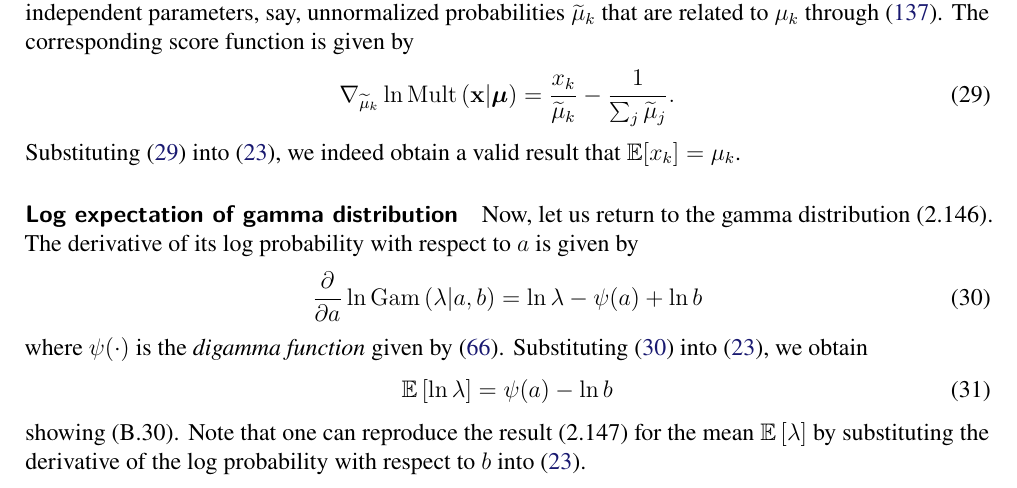
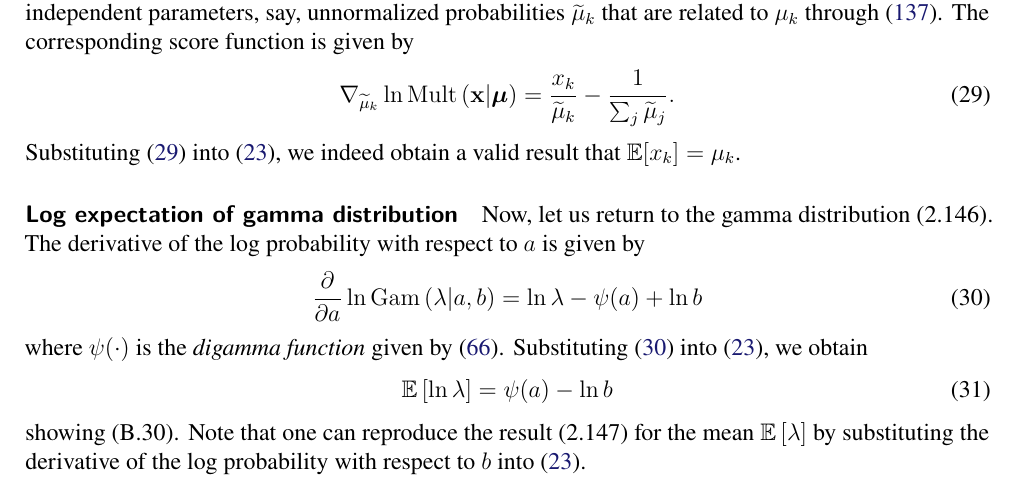
Before and after one commit to yousuketakada/prml_errata, a LaTeX document (prml_errata.tex): part of page 7 of 40, cut so that both start at the same text. Compiled offline with pdfLaTeX.

Commit message:
Edit: Log expectation of gamma distribution

```diff
--- a/prml_errata.tex
+++ b/prml_errata.tex
@@ -615,7 +615,7 @@ we indeed obtain a valid result that $\mathbb{E}[x_k] = \mu_k$.
 
 \parhead{Log expectation of gamma distribution}
 Now, let us return to the gamma distribution~(2.146).
-The derivative of its log probability with respect to $a$ is given by
+The derivative of the log probability with respect to $a$ is given by
 \begin{equation}
 \frac{\partial}{\partial a} \ln\operatorname{Gam}\left(\lambda\middle|a, b\right)
 = \ln\lambda - \psi(a) + \ln b
```
